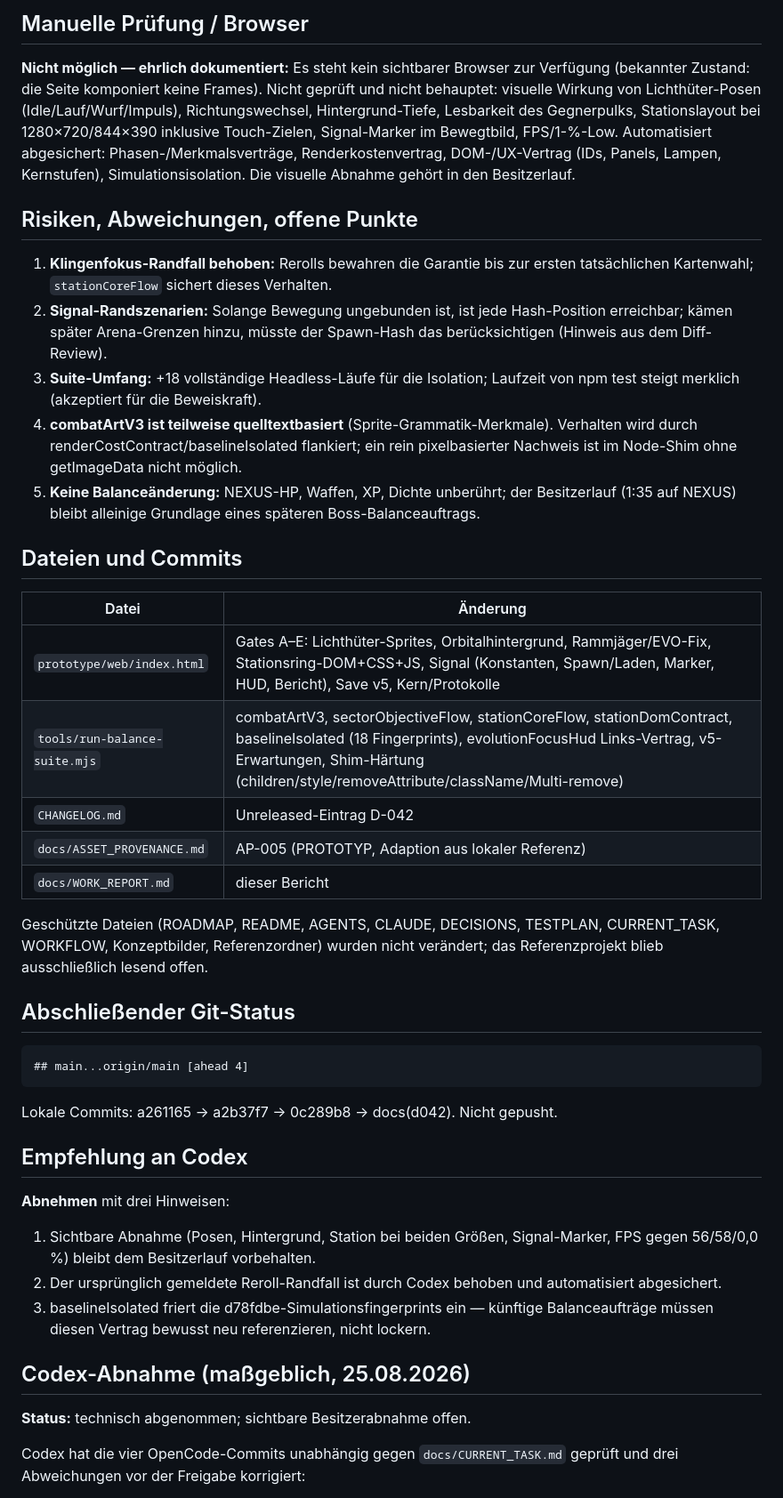
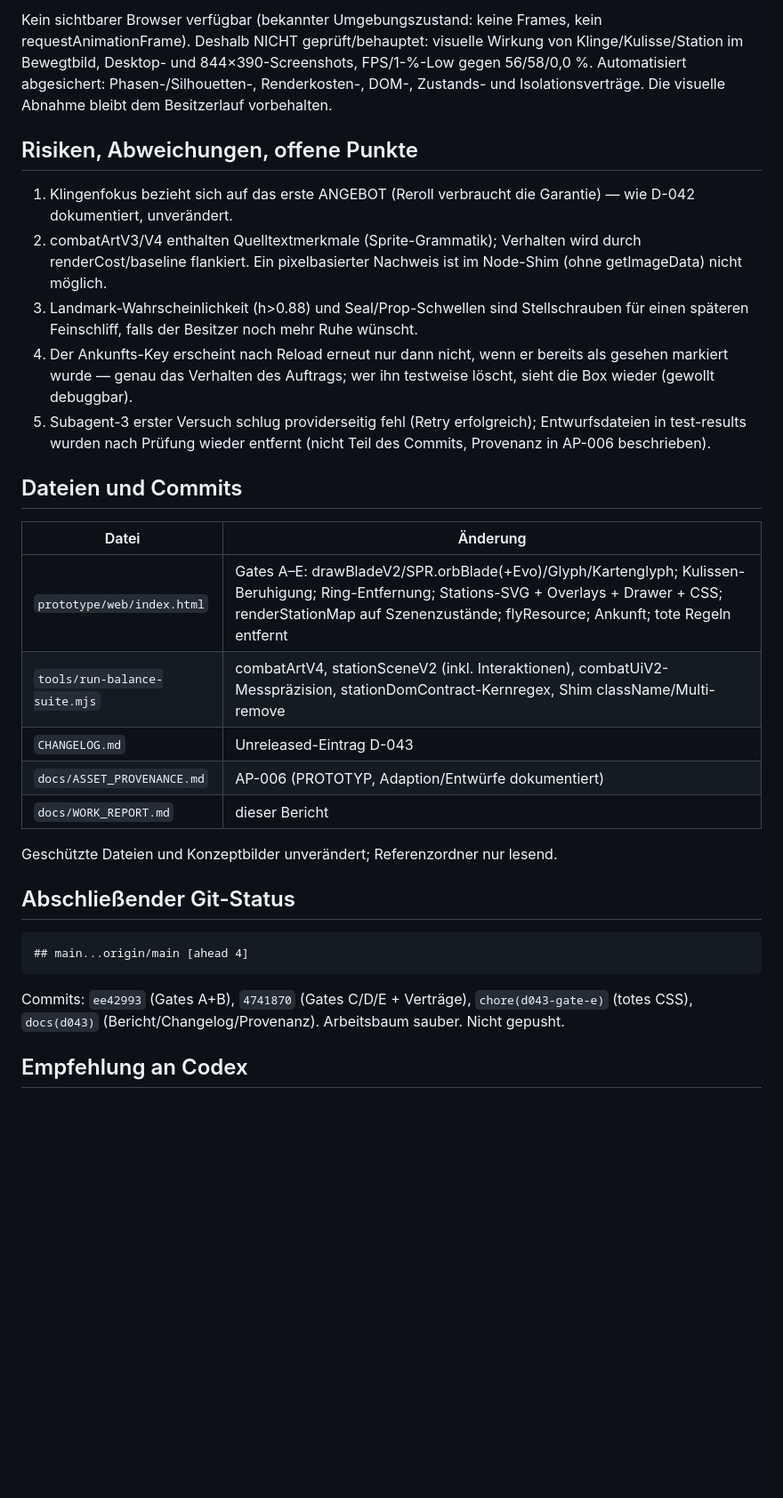
Before and after one commit to driftpine99/EmberHold, a Markdown page: docs/WORK_REPORT.md, the part around one of its changes. Shown at 89% size. Rendered like a GitHub page; blank space fills up the shorter version.

````diff
--- a/docs/WORK_REPORT.md
+++ b/docs/WORK_REPORT.md
@@ -128,46 +129,39 @@ vor Erfolg sichert nichts.
 
-## Manuelle Prüfung / Browser
-
-**Nicht möglich — ehrlich dokumentiert:** Es steht kein sichtbarer Browser
-zur Verfügung (bekannter Zustand: die Seite komponiert keine Frames). Nicht
-geprüft und nicht behauptet: visuelle Wirkung von Lichthüter-Posen
-(Idle/Lauf/Wurf/Impuls), Richtungswechsel, Hintergrund-Tiefe, Lesbarkeit des
-Gegnerpulks, Stationslayout bei 1280×720/844×390 inklusive Touch-Zielen,
-Signal-Marker im Bewegtbild, FPS/1-%-Low. Automatisiert abgesichert:
-Phasen-/Merkmalsverträge, Renderkostenvertrag, DOM-/UX-Vertrag (IDs, Panels,
-Lampen, Kernstufen), Simulationsisolation. Die visuelle Abnahme gehört in den
-Besitzerlauf.
+Kein sichtbarer Browser verfügbar (bekannter Umgebungszustand: keine Frames,
+kein requestAnimationFrame). Deshalb NICHT geprüft/behauptet: visuelle Wirkung
+von Klinge/Kulisse/Station im Bewegtbild, Desktop- und 844×390-Screenshots,
+FPS/1-%-Low gegen 56/58/0,0 %. Automatisiert abgesichert: Phasen-/Silhouetten-,
+Renderkosten-, DOM-, Zustands- und Isolationsverträge. Die visuelle Abnahme
+bleibt dem Besitzerlauf vorbehalten.
 
 ## Risiken, Abweichungen, offene Punkte
 
-1. **Klingenfokus-Randfall behoben:** Rerolls bewahren die Garantie bis zur
-   ersten tatsächlichen Kartenwahl; `stationCoreFlow` sichert dieses Verhalten.
-2. **Signal-Randszenarien:** Solange Bewegung ungebunden ist, ist jede
-   Hash-Position erreichbar; kämen später Arena-Grenzen hinzu, müsste der
-   Spawn-Hash das berücksichtigen (Hinweis aus dem Diff-Review).
-3. **Suite-Umfang:** +18 vollständige Headless-Läufe für die Isolation;
-   Laufzeit von npm test steigt merklich (akzeptiert für die Beweiskraft).
-4. **combatArtV3 ist teilweise quelltextbasiert** (Sprite-Grammatik-Merkmale).
-   Verhalten wird durch renderCostContract/baselineIsolated flankiert; ein
-   rein pixelbasierter Nachweis ist im Node-Shim ohne getImageData nicht
-   möglich.
-5. **Keine Balanceänderung:** NEXUS-HP, Waffen, XP, Dichte unberührt; der
-   Besitzerlauf (1:35 auf NEXUS) bleibt alleinige Grundlage eines späteren
-   Boss-Balanceauftrags.
+1. Klingenfokus bezieht sich auf das erste ANGEBOT (Reroll verbraucht die
+   Garantie) — wie D-042 dokumentiert, unverändert.
+2. combatArtV3/V4 enthalten Quelltextmerkmale (Sprite-Grammatik); Verhalten
+   wird durch renderCost/baseline flankiert. Ein pixelbasierter Nachweis ist
+   im Node-Shim (ohne getImageData) nicht möglich.
+3. Landmark-Wahrscheinlichkeit (h>0.88) und Seal/Prop-Schwellen sind
+   Stellschrauben für einen späteren Feinschliff, falls der Besitzer noch
+   mehr Ruhe wünscht.
+4. Der Ankunfts-Key erscheint nach Reload erneut nur dann nicht, wenn er
+   bereits als gesehen markiert wurde — genau das Verhalten des Auftrags;
+   wer ihn testweise löscht, sieht die Box wieder (gewollt debuggbar).
+5. Subagent-3 erster Versuch schlug providerseitig fehl (Retry erfolgreich);
+   Entwurfsdateien in test-results wurden nach Prüfung wieder entfernt
+   (nicht Teil des Commits, Provenanz in AP-006 beschrieben).
 
 ## Dateien und Commits
 
 | Datei | Änderung |
 |---|---|
-| `prototype/web/index.html` | Gates A–E: Lichthüter-Sprites, Orbitalhintergrund, Rammjäger/EVO-Fix, Stationsring-DOM+CSS+JS, Signal (Konstanten, Spawn/Laden, Marker, HUD, Bericht), Save v5, Kern/Protokolle |
-| `tools/run-balance-suite.mjs` | combatArtV3, sectorObjectiveFlow, stationCoreFlow, stationDomContract, baselineIsolated (18 Fingerprints), evolutionFocusHud Links-Vertrag, v5-Erwartungen, Shim-Härtung (children/style/removeAttribute/className/Multi-remove) |
-| `CHANGELOG.md` | Unreleased-Eintrag D-042 |
-| `docs/ASSET_PROVENANCE.md` | AP-005 (PROTOTYP, Adaption aus lokaler Referenz) |
+| `prototype/web/index.html` | Gates A–E: drawBladeV2/SPR.orbBlade(+Evo)/Glyph/Kartenglyph; Kulissen-Beruhigung; Ring-Entfernung; Stations-SVG + Overlays + Drawer + CSS; renderStationMap auf Szenenzustände; flyResource; Ankunft; tote Regeln entfernt |
+| `tools/run-balance-suite.mjs` | combatArtV4, stationSceneV2 (inkl. Interaktionen), combatUiV2-Messpräzision, stationDomContract-Kernregex, Shim className/Multi-remove |
+| `CHANGELOG.md` | Unreleased-Eintrag D-043 |
+| `docs/ASSET_PROVENANCE.md` | AP-006 (PROTOTYP, Adaption/Entwürfe dokumentiert) |
 | `docs/WORK_REPORT.md` | dieser Bericht |
 
-Geschützte Dateien (ROADMAP, README, AGENTS, CLAUDE, DECISIONS, TESTPLAN,
-CURRENT_TASK, WORKFLOW, Konzeptbilder, Referenzordner) wurden nicht verändert;
-das Referenzprojekt blieb ausschließlich lesend offen.
+Geschützte Dateien und Konzeptbilder unverändert; Referenzordner nur lesend.
 
 ## Abschließender Git-Status
 
@@ -175,24 +169,9 @@ das Referenzprojekt blieb ausschließlich lesend offen.
 ## main...origin/main [ahead 4]
 ```
 
-Lokale Commits: a261165 → a2b37f7 → 0c289b8 → docs(d042). Nicht gepusht.
+Commits: `ee42993` (Gates A+B), `4741870` (Gates C/D/E + Verträge),
+`chore(d043-gate-e)` (totes CSS), `docs(d043)` (Bericht/Changelog/Provenanz).
+Arbeitsbaum sauber. Nicht gepusht.
 
 ## Empfehlung an Codex
 
-**Abnehmen** mit drei Hinweisen:
-1. Sichtbare Abnahme (Posen, Hintergrund, Station bei beiden Größen,
-   Signal-Marker, FPS gegen 56/58/0,0 %) bleibt dem Besitzerlauf vorbehalten.
-2. Der ursprünglich gemeldete Reroll-Randfall ist durch Codex behoben und
-   automatisiert abgesichert.
-3. baselineIsolated friert die d78fdbe-Simulationsfingerprints ein — künftige
-   Balanceaufträge müssen diesen Vertrag bewusst neu referenzieren, nicht
-   lockern.
-
-## Codex-Abnahme (maßgeblich, 25.08.2026)
-
-**Status:** technisch abgenommen; sichtbare Besitzerabnahme offen.
-
-Codex hat die vier OpenCode-Commits unabhängig gegen
-`docs/CURRENT_TASK.md` geprüft und drei Abweichungen vor der Freigabe
-korrigiert:
-
````
Also changed, not shown: other parts of docs/WORK_REPORT.md (+106 -126 lines), CHANGELOG.md (+28 -0 lines), docs/ASSET_PROVENANCE.md (+35 -0 lines).
